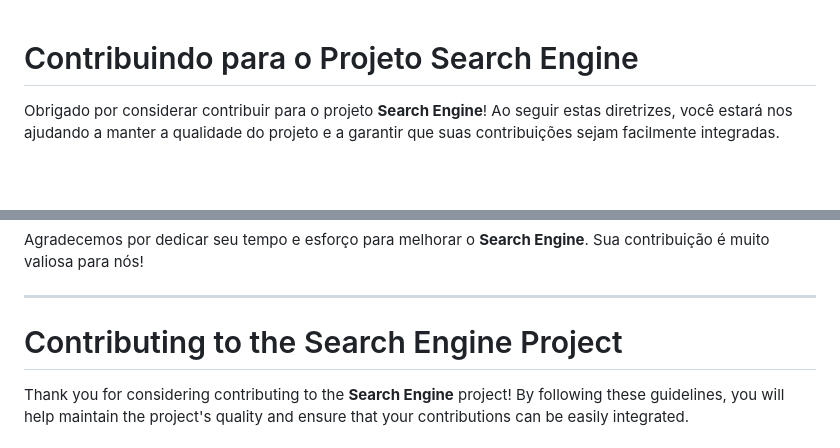
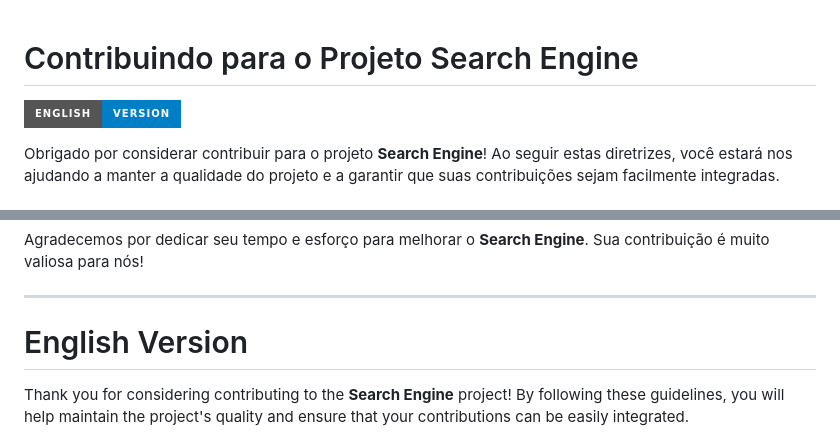
Before and after one commit to pedrobiqua/Search_Engine, a Markdown page: CONTRIBUTING.md, 2 parts joined by grey strips. Drawn GitHub-style; badges without logos; blank space fills up the shorter version.

Commit message:
Update CONTRIBUTING

```diff
--- a/CONTRIBUTING.md
+++ b/CONTRIBUTING.md
@@ -1,4 +1,6 @@
 # Contribuindo para o Projeto Search Engine
+
+[![English Version](https://img.shields.io/badge/English-Version-blue?style=for-the-badge)](#english-version)
 
 Obrigado por considerar contribuir para o projeto **Search Engine**! Ao seguir estas diretrizes, você estará nos ajudando a manter a qualidade do projeto e a garantir que suas contribuições sejam facilmente integradas.
 
@@ -100,7 +102,7 @@ Agradecemos por dedicar seu tempo e esforço para melhorar o **Search Engine**.
 
 ---
 
-# Contributing to the Search Engine Project
+# English Version
 
 Thank you for considering contributing to the **Search Engine** project! By following these guidelines, you will help maintain the project's quality and ensure that your contributions can be easily integrated.
 
```
